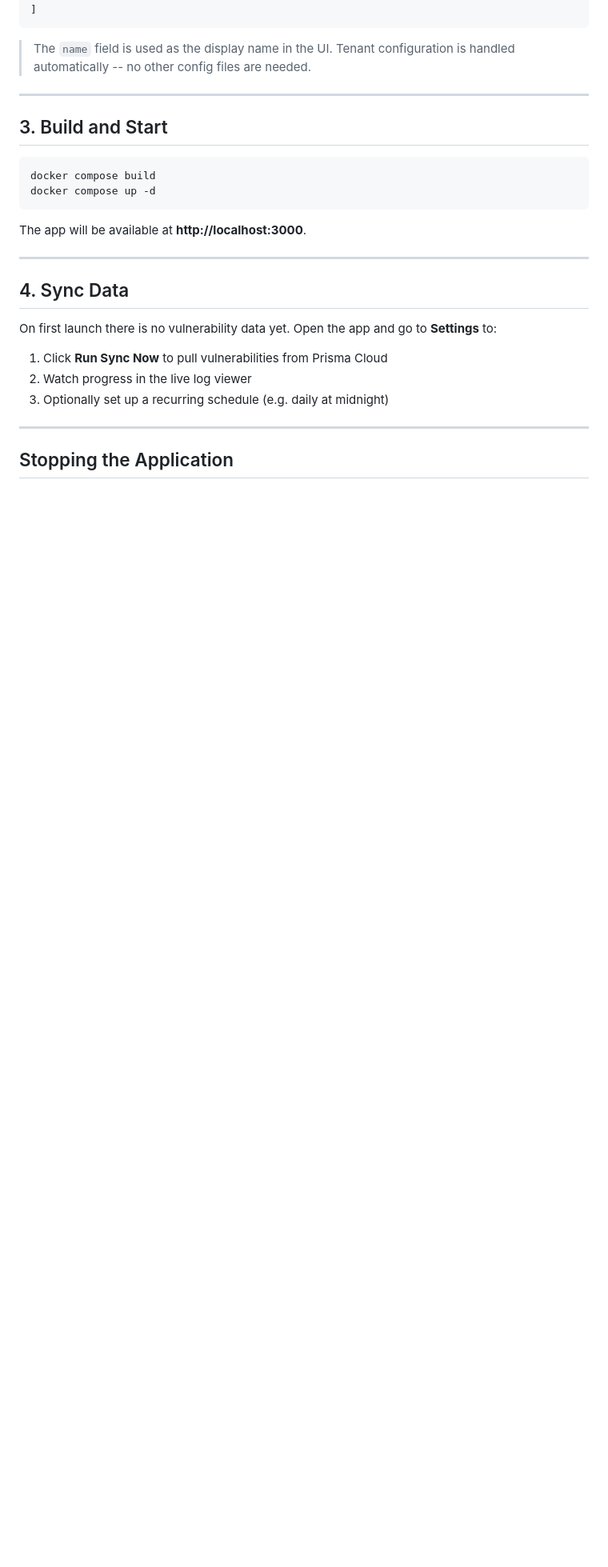
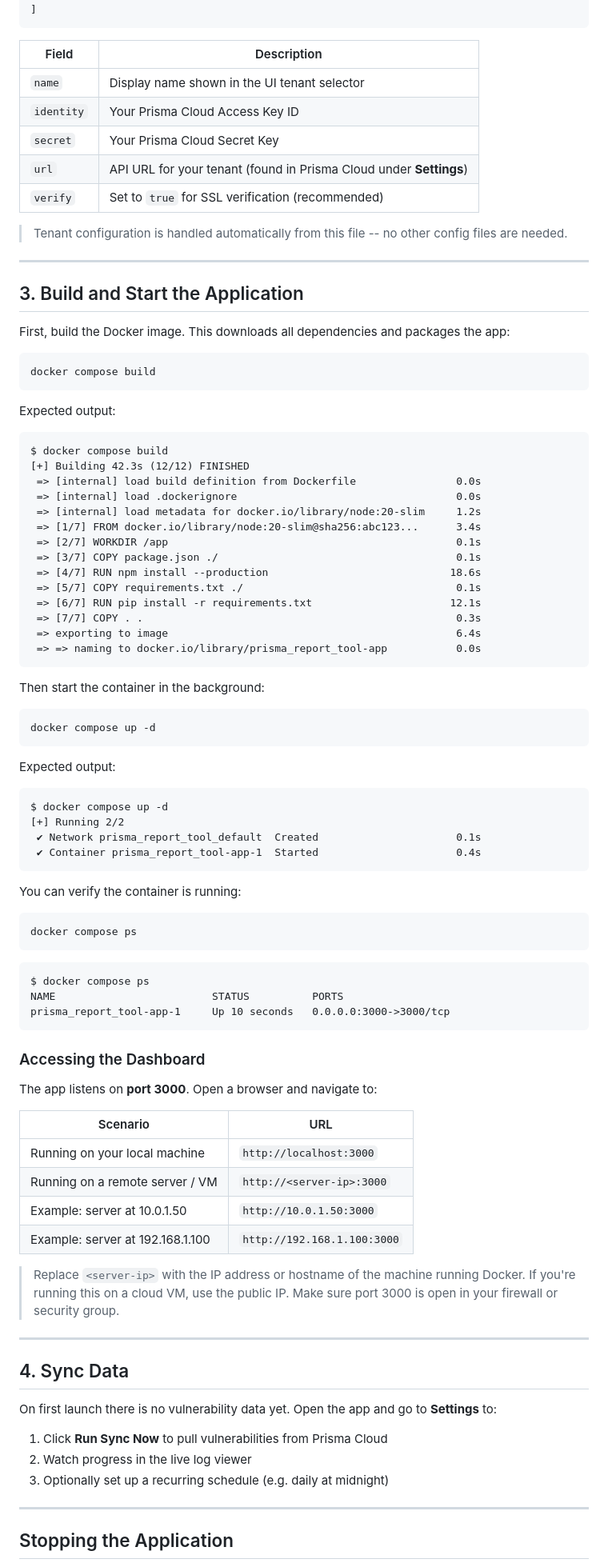
Before and after one commit to PCS-LAB-ORG/prisma_report_tool, a Markdown page: README.md, the part around one of its changes. Shown at 80% size. GitHub-like rendering; blank space fills up the shorter version.

````diff
--- a/README.md
+++ b/README.md
@@ -66,18 +85,84 @@ Then create `~/.prismacloud/credentials.json`. Each object in the array is one P
 ]
 ```
 
-> The `name` field is used as the display name in the UI. Tenant configuration is handled automatically -- no other config files are needed.
+| Field      | Description                                                        |
+|------------|--------------------------------------------------------------------|
+| `name`     | Display name shown in the UI tenant selector                       |
+| `identity` | Your Prisma Cloud Access Key ID                                    |
+| `secret`   | Your Prisma Cloud Secret Key                                       |
+| `url`      | API URL for your tenant (found in Prisma Cloud under **Settings**) |
+| `verify`   | Set to `true` for SSL verification (recommended)                   |
+
+> Tenant configuration is handled automatically from this file -- no other config files are needed.
 
 ---
 
-## 3. Build and Start
+## 3. Build and Start the Application
+
+First, build the Docker image. This downloads all dependencies and packages the app:
 
 ```bash
 docker compose build
+```
+
+Expected output:
+
+```
+$ docker compose build
+[+] Building 42.3s (12/12) FINISHED
+ => [internal] load build definition from Dockerfile                0.0s
+ => [internal] load .dockerignore                                   0.0s
+ => [internal] load metadata for docker.io/library/node:20-slim     1.2s
+ => [1/7] FROM docker.io/library/node:20-slim@sha256:abc123...      3.4s
+ => [2/7] WORKDIR /app                                              0.1s
+ => [3/7] COPY package.json ./                                      0.1s
+ => [4/7] RUN npm install --production                             18.6s
+ => [5/7] COPY requirements.txt ./                                  0.1s
+ => [6/7] RUN pip install -r requirements.txt                      12.1s
+ => [7/7] COPY . .                                                  0.3s
+ => exporting to image                                              6.4s
+ => => naming to docker.io/library/prisma_report_tool-app           0.0s
+```
+
+Then start the container in the background:
+
+```bash
 docker compose up -d
 ```
 
-The app will be available at **http://localhost:3000**.
+Expected output:
+
+```
+$ docker compose up -d
+[+] Running 2/2
+ ✔ Network prisma_report_tool_default  Created                      0.1s
+ ✔ Container prisma_report_tool-app-1  Started                      0.4s
+```
+
+You can verify the container is running:
+
+```bash
+docker compose ps
+```
+
+```
+$ docker compose ps
+NAME                         STATUS          PORTS
+prisma_report_tool-app-1     Up 10 seconds   0.0.0.0:3000->3000/tcp
+```
+
+### Accessing the Dashboard
+
+The app listens on **port 3000**. Open a browser and navigate to:
+
+| Scenario                               | URL                              |
+|----------------------------------------|----------------------------------|
+| Running on your local machine          | `http://localhost:3000`          |
+| Running on a remote server / VM        | `http://<server-ip>:3000`        |
+| Example: server at 10.0.1.50           | `http://10.0.1.50:3000`         |
+| Example: server at 192.168.1.100       | `http://192.168.1.100:3000`     |
+
+> Replace `<server-ip>` with the IP address or hostname of the machine running Docker. If you're running this on a cloud VM, use the public IP. Make sure port 3000 is open in your firewall or security group.
 
 ---
 
````
Also changed, not shown: other parts of README.md (+63 -12 lines).
